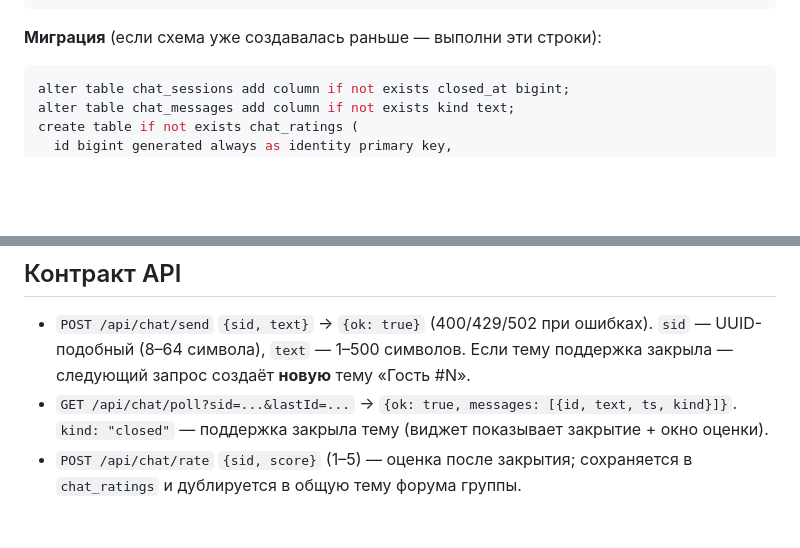
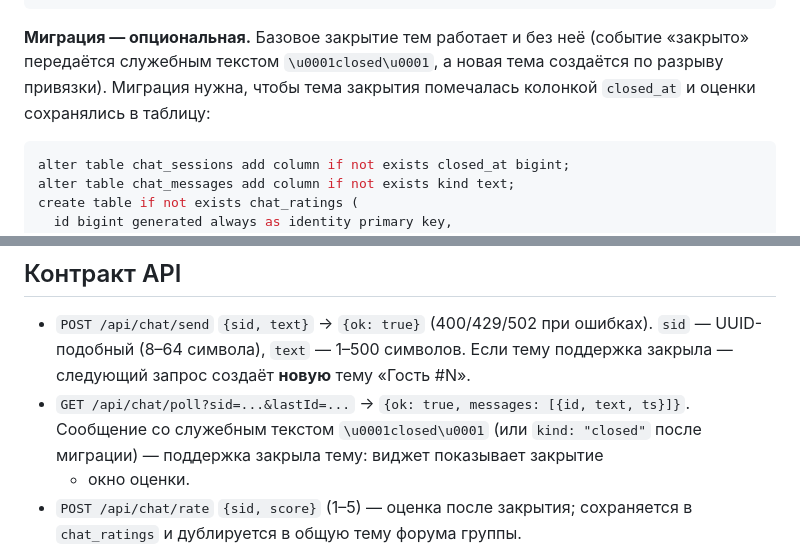
Before and after one commit to ll1ness/website, a Markdown page: TELEGRAM_CHAT.md, 2 parts joined by grey strips. GitHub-like rendering; blank space fills up the shorter version.

Commit message:
docs: closing works without migration, marker-based event

````diff
--- a/TELEGRAM_CHAT.md
+++ b/TELEGRAM_CHAT.md
@@ -91,7 +91,10 @@ end;
 $$;
 ```
 
-**Миграция** (если схема уже создавалась раньше — выполни эти строки):
+**Миграция — опциональная.** Базовое закрытие тем работает и без неё
+(событие «закрыто» передаётся служебным текстом `\u0001closed\u0001`, а новая
+тема создаётся по разрыву привязки). Миграция нужна, чтобы тема закрытия
+помечалась колонкой `closed_at` и оценки сохранялись в таблицу:
 
 ```sql
 alter table chat_sessions add column if not exists closed_at bigint;
@@ -144,8 +147,10 @@ node scripts/set-webhook.js https://ll1ness.vercel.app/api/chat/webhook
 - `POST /api/chat/send` `{sid, text}` → `{ok: true}` (400/429/502 при ошибках).
   `sid` — UUID-подобный (8–64 символа), `text` — 1–500 символов.
   Если тему поддержка закрыла — следующий запрос создаёт **новую** тему «Гость #N».
-- `GET /api/chat/poll?sid=...&lastId=...` → `{ok: true, messages: [{id, text, ts, kind}]}`.
-  `kind: "closed"` — поддержка закрыла тему (виджет показывает закрытие + окно оценки).
+- `GET /api/chat/poll?sid=...&lastId=...` → `{ok: true, messages: [{id, text, ts}]}`.
+  Сообщение со служебным текстом `\u0001closed\u0001` (или `kind: "closed"`
+  после миграции) — поддержка закрыла тему: виджет показывает закрытие
+  + окно оценки.
 - `POST /api/chat/rate` `{sid, score}` (1–5) — оценка после закрытия; сохраняется
   в `chat_ratings` и дублируется в общую тему форума группы.
 - `POST /api/chat/webhook` — только от Telegram, проверяет
````
